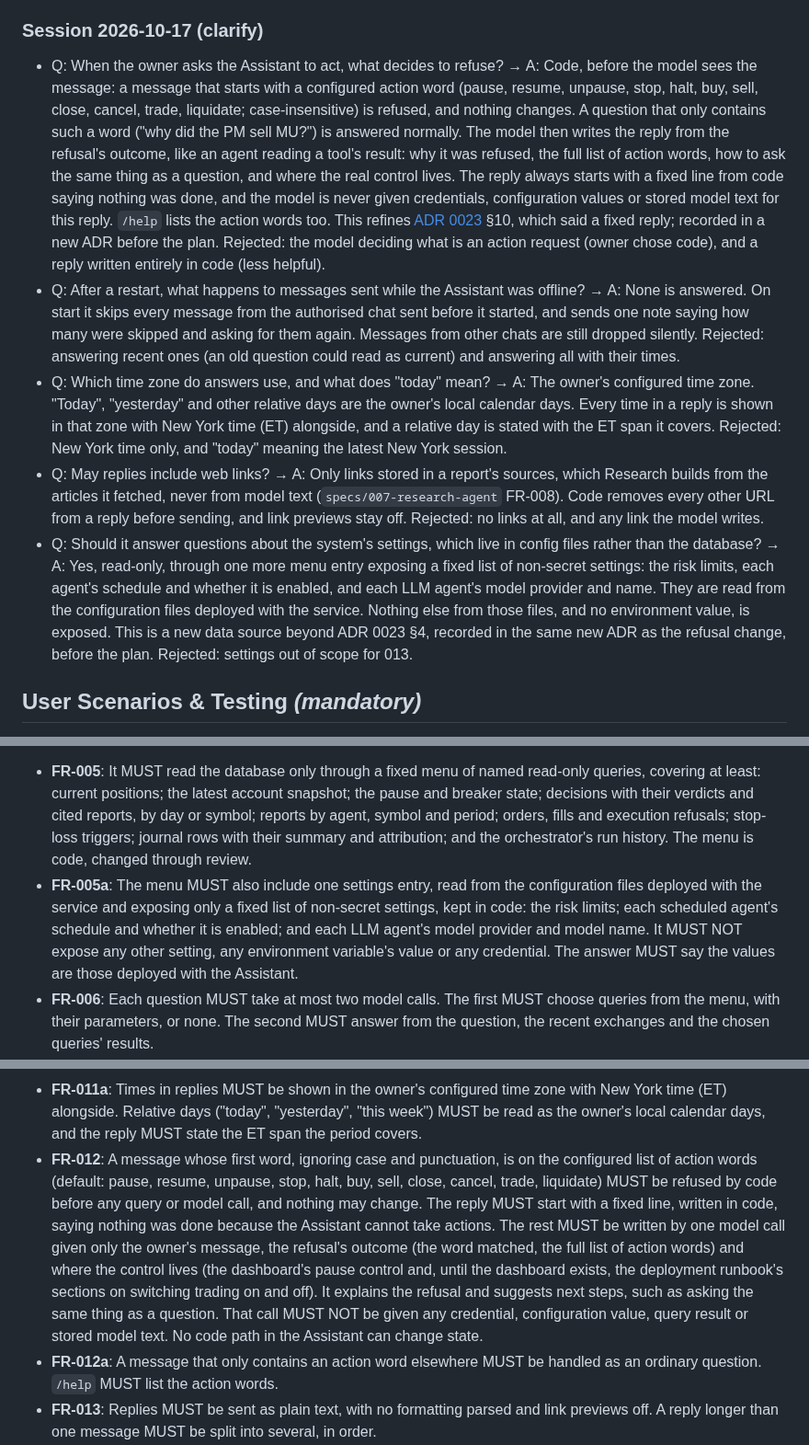
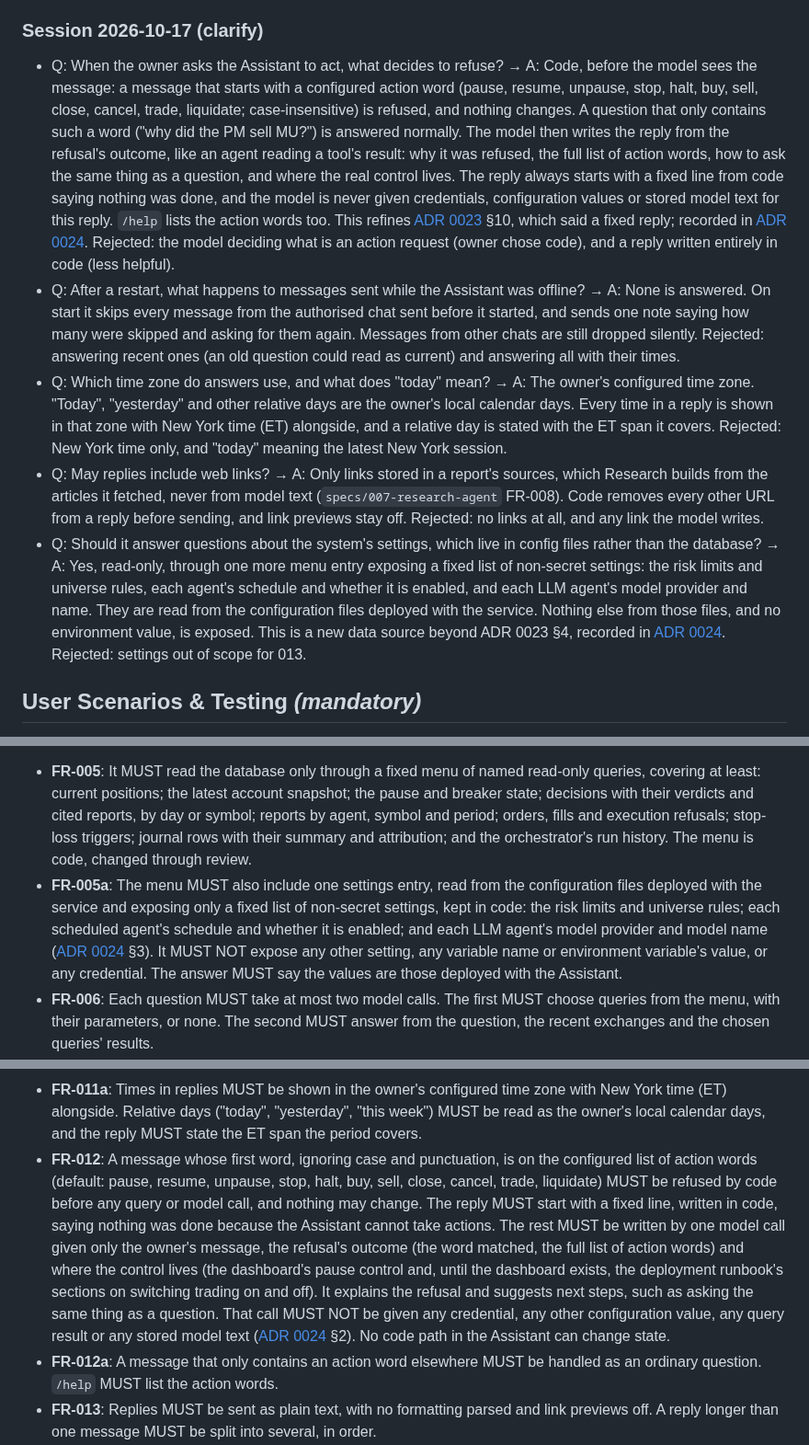
Before and after one commit to itsbryanlai/trading-agent, a Markdown page: specs/013-assistant/spec.md, 3 parts joined by grey strips. Shown at 92% size. Rendered like a GitHub page.

Commit message:
Specs (feature 013): the spec cites ADR 0024 and matches its settings list (clarify)
Co-Authored-By: Claude Opus 5.5 <noreply@anthropic.com>

```diff
--- a/specs/013-assistant/spec.md
+++ b/specs/013-assistant/spec.md
@@ -28,11 +28,11 @@ All recorded in [ADR 0023](../../docs/adr/0023-assistant-runs-its-own-service-an
 
 ### Session 2026-10-17 (clarify)
 
-- Q: When the owner asks the Assistant to act, what decides to refuse? → A: Code, before the model sees the message: a message that starts with a configured action word (pause, resume, unpause, stop, halt, buy, sell, close, cancel, trade, liquidate; case-insensitive) is refused, and nothing changes. A question that only contains such a word ("why did the PM sell MU?") is answered normally. The model then writes the reply from the refusal's outcome, like an agent reading a tool's result: why it was refused, the full list of action words, how to ask the same thing as a question, and where the real control lives. The reply always starts with a fixed line from code saying nothing was done, and the model is never given credentials, configuration values or stored model text for this reply. `/help` lists the action words too. This refines [ADR 0023](../../docs/adr/0023-assistant-runs-its-own-service-and-reads-through-a-query-menu.md) §10, which said a fixed reply; recorded in a new ADR before the plan. Rejected: the model deciding what is an action request (owner chose code), and a reply written entirely in code (less helpful).
+- Q: When the owner asks the Assistant to act, what decides to refuse? → A: Code, before the model sees the message: a message that starts with a configured action word (pause, resume, unpause, stop, halt, buy, sell, close, cancel, trade, liquidate; case-insensitive) is refused, and nothing changes. A question that only contains such a word ("why did the PM sell MU?") is answered normally. The model then writes the reply from the refusal's outcome, like an agent reading a tool's result: why it was refused, the full list of action words, how to ask the same thing as a question, and where the real control lives. The reply always starts with a fixed line from code saying nothing was done, and the model is never given credentials, configuration values or stored model text for this reply. `/help` lists the action words too. This refines [ADR 0023](../../docs/adr/0023-assistant-runs-its-own-service-and-reads-through-a-query-menu.md) §10, which said a fixed reply; recorded in [ADR 0024](../../docs/adr/0024-assistant-explains-refusals-and-reads-deployed-settings.md). Rejected: the model deciding what is an action request (owner chose code), and a reply written entirely in code (less helpful).
 - Q: After a restart, what happens to messages sent while the Assistant was offline? → A: None is answered. On start it skips every message from the authorised chat sent before it started, and sends one note saying how many were skipped and asking for them again. Messages from other chats are still dropped silently. Rejected: answering recent ones (an old question could read as current) and answering all with their times.
 - Q: Which time zone do answers use, and what does "today" mean? → A: The owner's configured time zone. "Today", "yesterday" and other relative days are the owner's local calendar days. Every time in a reply is shown in that zone with New York time (ET) alongside, and a relative day is stated with the ET span it covers. Rejected: New York time only, and "today" meaning the latest New York session.
 - Q: May replies include web links? → A: Only links stored in a report's sources, which Research builds from the articles it fetched, never from model text (`specs/007-research-agent` FR-008). Code removes every other URL from a reply before sending, and link previews stay off. Rejected: no links at all, and any link the model writes.
-- Q: Should it answer questions about the system's settings, which live in config files rather than the database? → A: Yes, read-only, through one more menu entry exposing a fixed list of non-secret settings: the risk limits, each agent's schedule and whether it is enabled, and each LLM agent's model provider and name. They are read from the configuration files deployed with the service. Nothing else from those files, and no environment value, is exposed. This is a new data source beyond ADR 0023 §4, recorded in the same new ADR as the refusal change, before the plan. Rejected: settings out of scope for 013.
+- Q: Should it answer questions about the system's settings, which live in config files rather than the database? → A: Yes, read-only, through one more menu entry exposing a fixed list of non-secret settings: the risk limits and universe rules, each agent's schedule and whether it is enabled, and each LLM agent's model provider and name. They are read from the configuration files deployed with the service. Nothing else from those files, and no environment value, is exposed. This is a new data source beyond ADR 0023 §4, recorded in [ADR 0024](../../docs/adr/0024-assistant-explains-refusals-and-reads-deployed-settings.md). Rejected: settings out of scope for 013.
 
 ## User Scenarios & Testing *(mandatory)*
 
@@ -143,7 +143,7 @@ Before releasing the service, the owner runs a check that confirms the database
 
 **Reading**
 - **FR-005**: It MUST read the database only through a fixed menu of named read-only queries, covering at least: current positions; the latest account snapshot; the pause and breaker state; decisions with their verdicts and cited reports, by day or symbol; reports by agent, symbol and period; orders, fills and execution refusals; stop-loss triggers; journal rows with their summary and attribution; and the orchestrator's run history. The menu is code, changed through review.
-- **FR-005a**: The menu MUST also include one settings entry, read from the configuration files deployed with the service and exposing only a fixed list of non-secret settings, kept in code: the risk limits; each scheduled agent's schedule and whether it is enabled; and each LLM agent's model provider and model name. It MUST NOT expose any other setting, any environment variable's value or any credential. The answer MUST say the values are those deployed with the Assistant.
+- **FR-005a**: The menu MUST also include one settings entry, read from the configuration files deployed with the service and exposing only a fixed list of non-secret settings, kept in code: the risk limits and universe rules; each scheduled agent's schedule and whether it is enabled; and each LLM agent's model provider and model name ([ADR 0024](../../docs/adr/0024-assistant-explains-refusals-and-reads-deployed-settings.md) §3). It MUST NOT expose any other setting, any variable name or environment variable's value, or any credential. The answer MUST say the values are those deployed with the Assistant.
 - **FR-006**: Each question MUST take at most two model calls. The first MUST choose queries from the menu, with their parameters, or none. The second MUST answer from the question, the recent exchanges and the chosen queries' results.
 - **FR-007**: Code MUST validate every chosen query before it runs: a name on the menu; any symbol already present in the database; any date range within a configured maximum span; at most a configured number of queries per question. Every query MUST return at most a configured number of rows. Dropped choices MUST be reported to the second call.
 - **FR-008**: The model MUST NOT write or choose SQL text. No query's text may depend on model output except through validated parameters.
@@ -153,7 +153,7 @@ Before releasing the service, the owner runs a check that confirms the database
 - **FR-010**: Every figure in an answer MUST come from a query result. A price MUST be a stored one, stated with when it was recorded. With no data for what was asked, the answer MUST say so plainly.
 - **FR-011**: When a symbol, agent or timeframe in the question is ambiguous, the Assistant MUST ask a clarifying question rather than choose.
 - **FR-011a**: Times in replies MUST be shown in the owner's configured time zone with New York time (ET) alongside. Relative days ("today", "yesterday", "this week") MUST be read as the owner's local calendar days, and the reply MUST state the ET span the period covers.
-- **FR-012**: A message whose first word, ignoring case and punctuation, is on the configured list of action words (default: pause, resume, unpause, stop, halt, buy, sell, close, cancel, trade, liquidate) MUST be refused by code before any query or model call, and nothing may change. The reply MUST start with a fixed line, written in code, saying nothing was done because the Assistant cannot take actions. The rest MUST be written by one model call given only the owner's message, the refusal's outcome (the word matched, the full list of action words) and where the control lives (the dashboard's pause control and, until the dashboard exists, the deployment runbook's sections on switching trading on and off). It explains the refusal and suggests next steps, such as asking the same thing as a question. That call MUST NOT be given any credential, configuration value, query result or stored model text. No code path in the Assistant can change state.
+- **FR-012**: A message whose first word, ignoring case and punctuation, is on the configured list of action words (default: pause, resume, unpause, stop, halt, buy, sell, close, cancel, trade, liquidate) MUST be refused by code before any query or model call, and nothing may change. The reply MUST start with a fixed line, written in code, saying nothing was done because the Assistant cannot take actions. The rest MUST be written by one model call given only the owner's message, the refusal's outcome (the word matched, the full list of action words) and where the control lives (the dashboard's pause control and, until the dashboard exists, the deployment runbook's sections on switching trading on and off). It explains the refusal and suggests next steps, such as asking the same thing as a question. That call MUST NOT be given any credential, any other configuration value, any query result or any stored model text ([ADR 0024](../../docs/adr/0024-assistant-explains-refusals-and-reads-deployed-settings.md) §2). No code path in the Assistant can change state.
 - **FR-012a**: A message that only contains an action word elsewhere MUST be handled as an ordinary question. `/help` MUST list the action words.
 - **FR-013**: Replies MUST be sent as plain text, with no formatting parsed and link previews off. A reply longer than one message MUST be split into several, in order.
 - **FR-013a**: A reply MUST contain no URL other than one stored in the source list of a report returned by that question's queries. Code MUST remove every other URL, including any that appears in stored model text, before the reply is sent.
```
